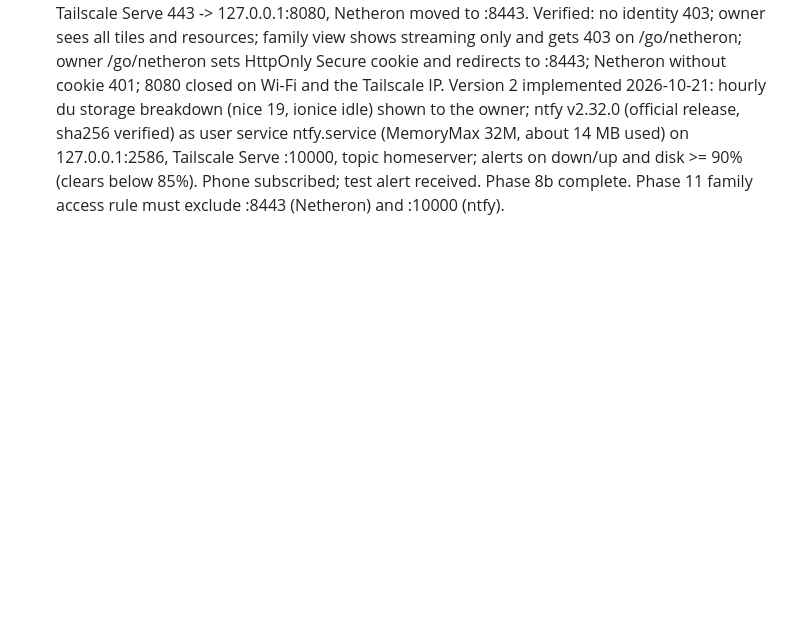
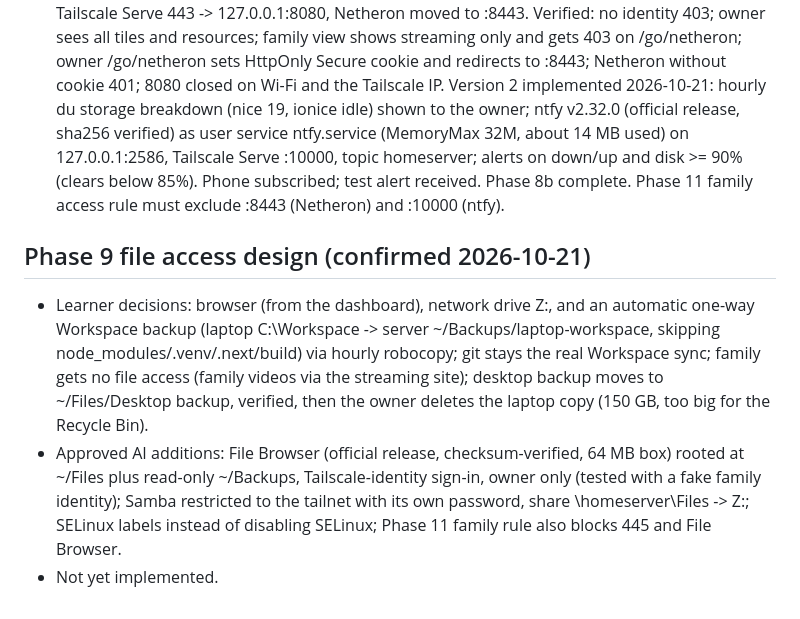
Before and after one commit to DrKingSchultz69/home-server, a Markdown page: .vibe-wise/project-map.md, the part around the change. GitHub-like rendering; blank space fills up the shorter version.

Commit message:
Record confirmed Phase 9 file access design
Co-Authored-By: Claude Opus 5.5 <noreply@anthropic.com>

```diff
--- a/.vibe-wise/project-map.md
+++ b/.vibe-wise/project-map.md
@@ -63,3 +63,8 @@ Fedora KDE Plasma 44 installed on the desktop (2026-10-21). Desktop files backed
 - Learner decisions: own page + backend (option B); shows per-service up/down, CPU, RAM, disk, and what is stored; problems on the page and as phone alerts; one page that changes by viewer (owner sees all, family sees family tiles); Netheron keeps its own login, reached through a signed-in link; CPU/RAM every 5 s; must stay light.
 - Approved AI additions: Node 24 backend with no extra packages as a user service (MemoryMax 64M, CPUQuota 5%); service checks every 30 s, storage scan hourly at low priority; page pauses when hidden; health checks (answers, not just process); sign-in = Tailscale identity headers (owner full, others family, none refused), backend on 127.0.0.1 only; dashboard at https://homeserver.tailaf7058.ts.net and Netheron moved to :8443; owner-only cookie hand-off to Netheron; phone alerts via self-hosted ntfy on the tailnet (down/up, disk > 90%); v1 = page, status, resources, sign-in, Netheron link; v2 = storage breakdown + alerts.
 - Code lives in this repo under dashboard/. Version 1 implemented 2026-10-21: dashboard.service (MemoryMax 64M, CPUQuota 5%, Nice 10; about 42 MB used; slow start under the CPU cap), Tailscale Serve 443 -> 127.0.0.1:8080, Netheron moved to :8443. Verified: no identity 403; owner sees all tiles and resources; family view shows streaming only and gets 403 on /go/netheron; owner /go/netheron sets HttpOnly Secure cookie and redirects to :8443; Netheron without cookie 401; 8080 closed on Wi-Fi and the Tailscale IP. Version 2 implemented 2026-10-21: hourly du storage breakdown (nice 19, ionice idle) shown to the owner; ntfy v2.32.0 (official release, sha256 verified) as user service ntfy.service (MemoryMax 32M, about 14 MB used) on 127.0.0.1:2586, Tailscale Serve :10000, topic homeserver; alerts on down/up and disk >= 90% (clears below 85%). Phone subscribed; test alert received. Phase 8b complete. Phase 11 family access rule must exclude :8443 (Netheron) and :10000 (ntfy).
+
+## Phase 9 file access design (confirmed 2026-10-21)
+- Learner decisions: browser (from the dashboard), network drive Z:, and an automatic one-way Workspace backup (laptop C:\Workspace -> server ~/Backups/laptop-workspace, skipping node_modules/.venv/.next/build) via hourly robocopy; git stays the real Workspace sync; family gets no file access (family videos via the streaming site); desktop backup moves to ~/Files/Desktop backup, verified, then the owner deletes the laptop copy (150 GB, too big for the Recycle Bin).
+- Approved AI additions: File Browser (official release, checksum-verified, 64 MB box) rooted at ~/Files plus read-only ~/Backups, Tailscale-identity sign-in, owner only (tested with a fake family identity); Samba restricted to the tailnet with its own password, share \\homeserver\Files -> Z:; SELinux labels instead of disabling SELinux; Phase 11 family rule also blocks 445 and File Browser.
+- Not yet implemented.
```
Also changed, not shown: .vibe-wise/progress.md (+2 -4 lines).
